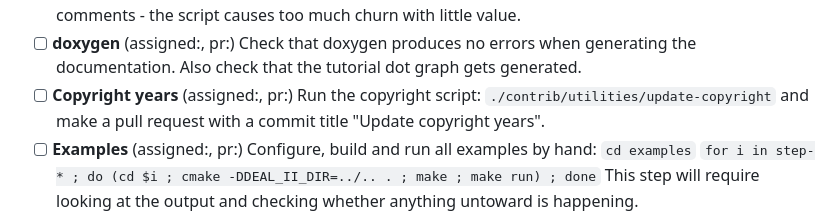
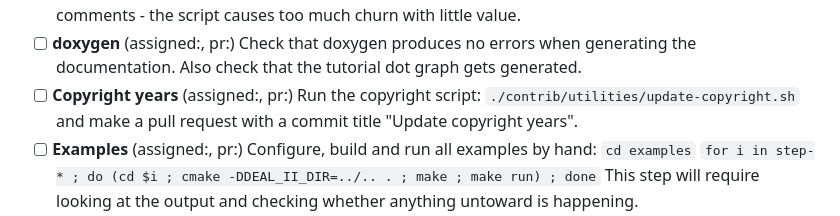
Before and after one commit to dealii/release-papers, a Markdown page: release-tasks.md, the part around the change. Drawn GitHub-style.

Commit message:
Fix the name of a script.

````diff
--- a/release-tasks.md
+++ b/release-tasks.md
@@ -35,7 +35,7 @@ The following is a list of ouststanding QA tests that should be checked before p
    Check that doxygen produces no errors when generating the documentation. Also check that the tutorial dot graph gets generated.
  - [ ] <b>Copyright years</b> (assigned:, pr:)
    Run the copyright script:
-   ```./contrib/utilities/update-copyright```
+   ```./contrib/utilities/update-copyright.sh```
    and make a pull request with a commit title "Update copyright years".
  - [ ] <b>Examples</b> (assigned:, pr:)
    Configure, build and run all examples by hand:
````
